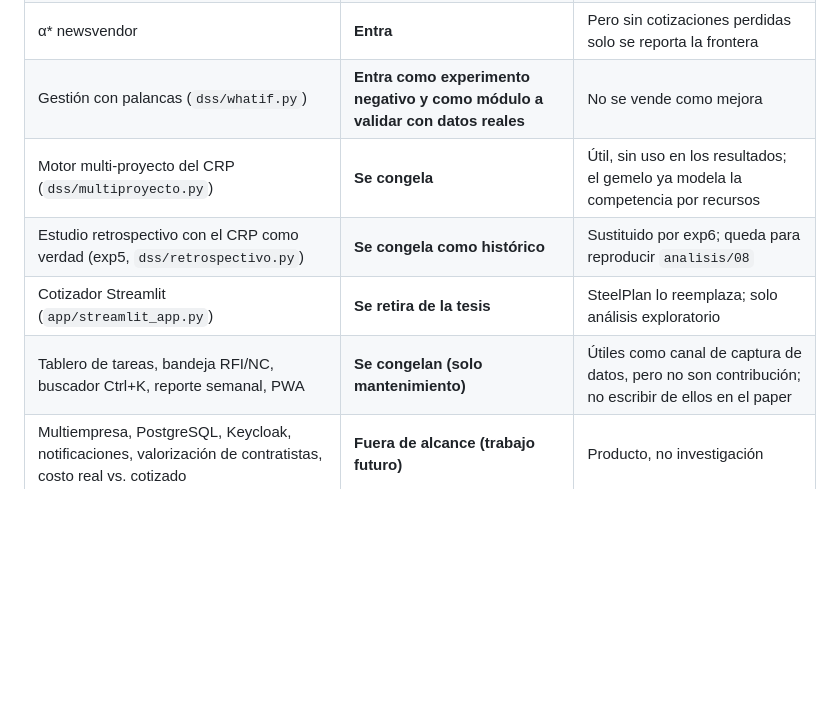
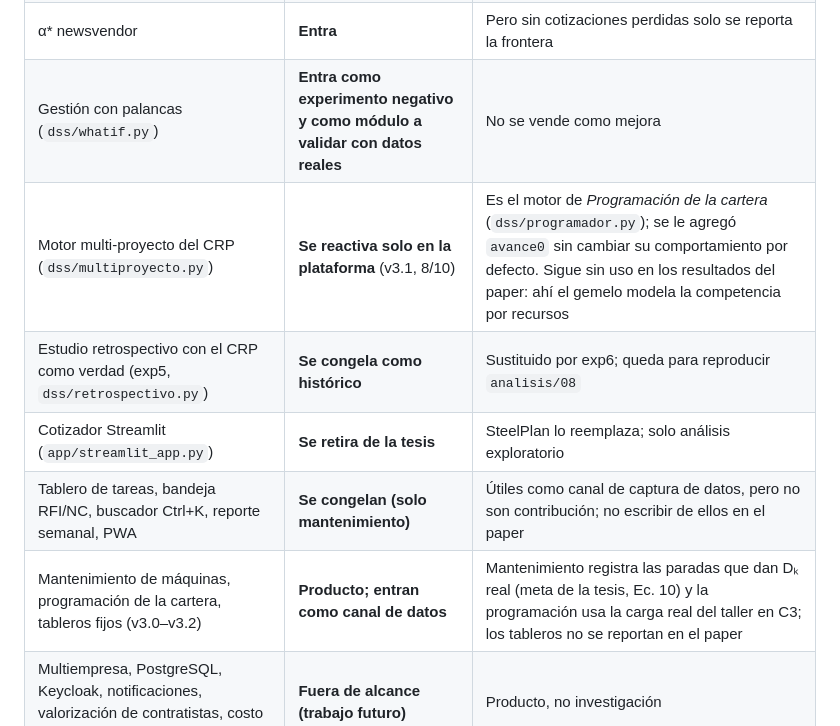
Before and after one commit to nikolmedina27/Tesina, a Markdown page: docs/plan/06_alcance_q1.md, the part around the change. GitHub-like rendering; blank space fills up the shorter version.

Commit message:
Alcance Q1: multiproyecto reactivado en la plataforma y modulos v3 como canal de datos
Co-Authored-By: Claude Opus 5.5 <noreply@anthropic.com>

```diff
--- a/docs/plan/06_alcance_q1.md
+++ b/docs/plan/06_alcance_q1.md
@@ -37,10 +37,11 @@ Revistas candidatas (verificar cuartil actual en SJR): *International Journal of
 | Vista **Gemelo 3D** | **Entra, como herramienta de explicación y de la prueba con usuarios** | No es contribución por sí sola |
 | α\* newsvendor | **Entra** | Pero sin cotizaciones perdidas solo se reporta la frontera |
 | Gestión con palancas (`dss/whatif.py`) | **Entra como experimento negativo y como módulo a validar con datos reales** | No se vende como mejora |
-| Motor multi-proyecto del CRP (`dss/multiproyecto.py`) | **Se congela** | Útil, sin uso en los resultados; el gemelo ya modela la competencia por recursos |
+| Motor multi-proyecto del CRP (`dss/multiproyecto.py`) | **Se reactiva solo en la plataforma** (v3.1, 8/10) | Es el motor de *Programación de la cartera* (`dss/programador.py`); se le agregó `avance0` sin cambiar su comportamiento por defecto. Sigue sin uso en los resultados del paper: ahí el gemelo modela la competencia por recursos |
 | Estudio retrospectivo con el CRP como verdad (exp5, `dss/retrospectivo.py`) | **Se congela como histórico** | Sustituido por exp6; queda para reproducir `analisis/08` |
 | Cotizador Streamlit (`app/streamlit_app.py`) | **Se retira de la tesis** | SteelPlan lo reemplaza; solo análisis exploratorio |
 | Tablero de tareas, bandeja RFI/NC, buscador Ctrl+K, reporte semanal, PWA | **Se congelan (solo mantenimiento)** | Útiles como canal de captura de datos, pero no son contribución; no escribir de ellos en el paper |
+| Mantenimiento de máquinas, programación de la cartera, tableros fijos (v3.0–v3.2) | **Producto; entran como canal de datos** | Mantenimiento registra las paradas que dan Dₖ real (meta de la tesis, Ec. 10) y la programación usa la carga real del taller en C3; los tableros no se reportan en el paper |
 | Multiempresa, PostgreSQL, Keycloak, notificaciones, valorización de contratistas, costo real vs. cotizado | **Fuera de alcance (trabajo futuro)** | Producto, no investigación |
 | Vista «Planta 3D» basada en el replay del CRP | **Eliminada** | Reemplazada por el Gemelo 3D |
 
```
